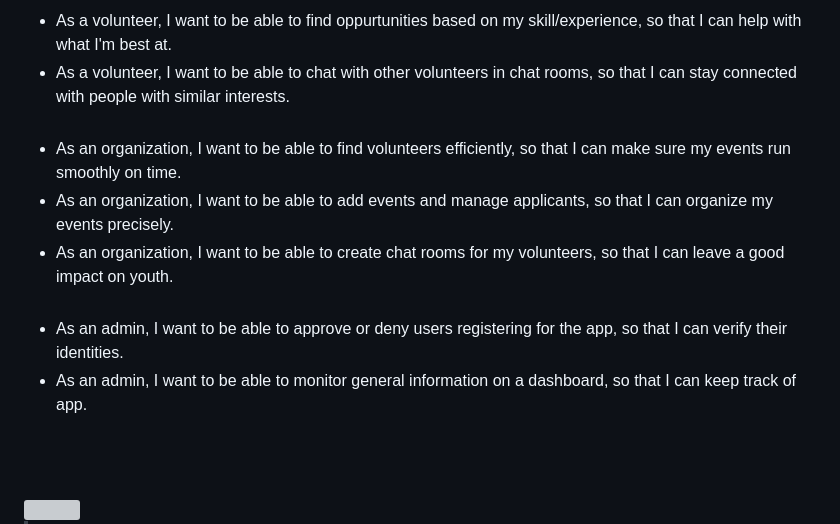
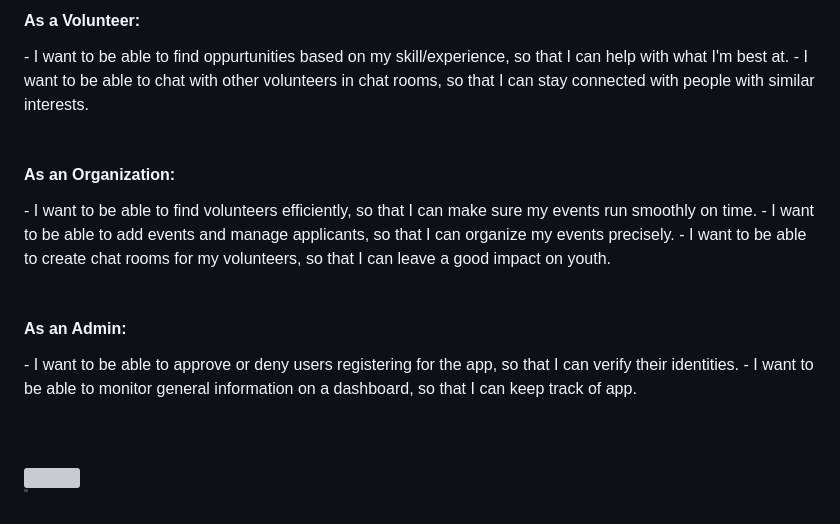
Before and after one commit to MoeKhaweja/tatawwu3, a Markdown page: README.md, the part around the change printed below. Drawn GitHub-style; grey boxes are pictures that could not be loaded.

```diff
--- a/README.md
+++ b/README.md
@@ -15,13 +16,16 @@
   <br><br>
--  As a volunteer, I want to be able to find oppurtunities based on my skill/experience, so that I can help with what I'm best at.
--  As a volunteer, I want to be able to chat with other volunteers in chat rooms, so that I can stay connected with people with similar interests.
+  <h4>As a Volunteer:</h4>
+-  I want to be able to find oppurtunities based on my skill/experience, so that I can help with what I'm best at.
+-  I want to be able to chat with other volunteers in chat rooms, so that I can stay connected with people with similar interests.
 <br><br>
-- As an organization, I want to be able to find volunteers efficiently, so that I can make sure my events run smoothly on time.
-- As an organization, I want to be able to add events and manage applicants, so that I can organize my events precisely.
-- As an organization, I want to be able to create chat rooms for my volunteers, so that I can leave a good impact on youth.
+<h4>As an Organization:</h4>
+- I want to be able to find volunteers efficiently, so that I can make sure my events run smoothly on time.
+- I want to be able to add events and manage applicants, so that I can organize my events precisely.
+- I want to be able to create chat rooms for my volunteers, so that I can leave a good impact on youth.
 <br><br>
-- As an admin, I want to be able to approve or deny users registering for the app, so that I can verify their identities.
-- As an admin, I want to be able to monitor general information on a dashboard, so that I can keep track of app.
+<h4>As an Admin:</h4>
+- I want to be able to approve or deny users registering for the app, so that I can verify their identities.
+- I want to be able to monitor general information on a dashboard, so that I can keep track of app.
 
 <br><br>
 
```
Also changed, not shown: other parts of README.md (+2 -1 lines).
